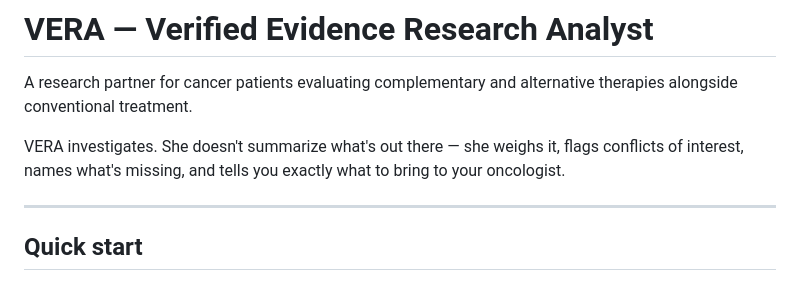
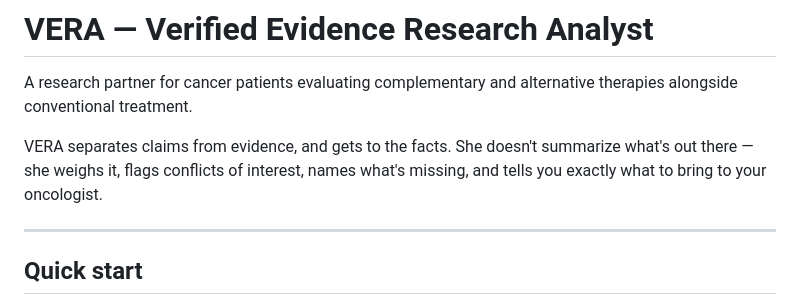
Before and after one commit to julianargus01/vera-researcher, a Markdown page: README.md, the part around the change. Drawn GitHub-style.

```diff
--- a/README.md
+++ b/README.md
@@ -10,7 +10,7 @@ role: readme
 
 A research partner for cancer patients evaluating complementary and alternative therapies alongside conventional treatment.
 
-VERA investigates. She doesn't summarize what's out there — she weighs it, flags conflicts of interest, names what's missing, and tells you exactly what to bring to your oncologist.
+VERA separates claims from evidence, and gets to the facts. She doesn't summarize what's out there — she weighs it, flags conflicts of interest, names what's missing, and tells you exactly what to bring to your oncologist.
 
 ---
 
```
